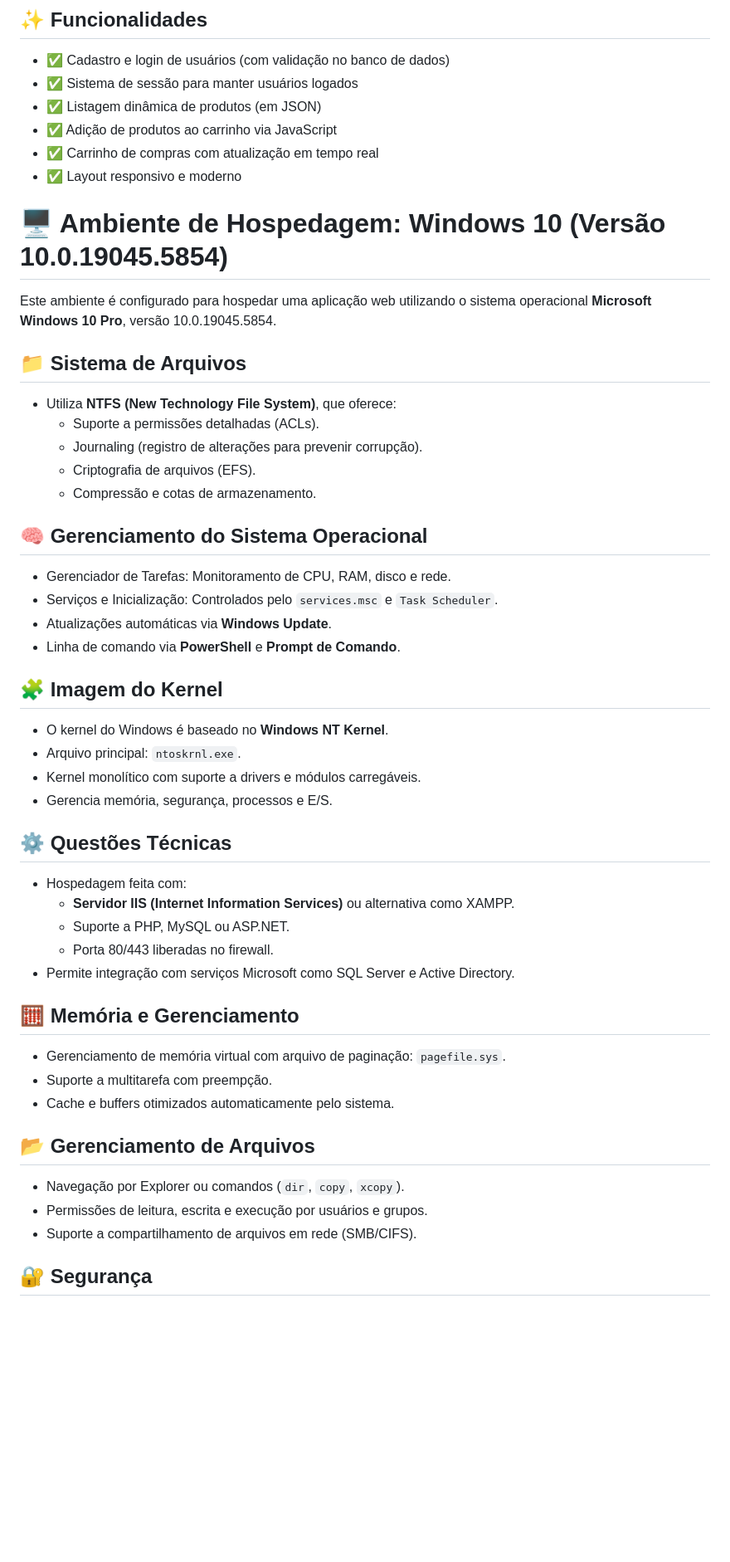
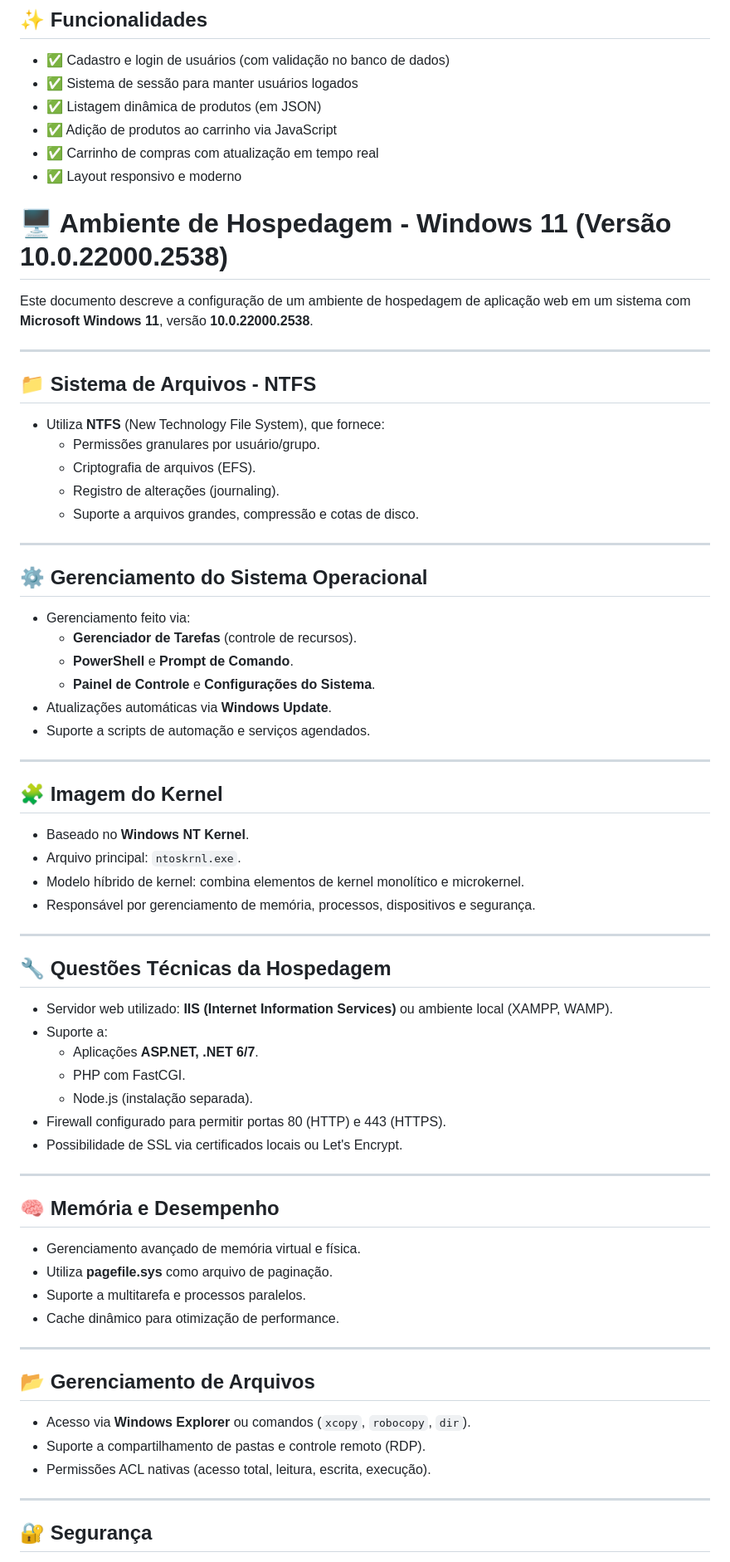
Before and after one commit to FlavioDosReis/Projeto-Integrado---Desenvolvimento-Web---Loja-Virtual, a Markdown page: README.md, the part around the change printed below. Shown: that part at 83% size. GitHub-like rendering; blank space fills up the shorter version.

```diff
--- a/README.md
+++ b/README.md
@@ -29,51 +29,72 @@ Uma loja virtual desenvolvida com HTML, CSS, JavaScript e PHP, com funcionalidad
 - ✅ Carrinho de compras com atualização em tempo real
 - ✅ Layout responsivo e moderno
 
-# 🖥️ Ambiente de Hospedagem: Windows 10 (Versão 10.0.19045.5854)
 
-Este ambiente é configurado para hospedar uma aplicação web utilizando o sistema operacional **Microsoft Windows 10 Pro**, versão 10.0.19045.5854.
 
-## 📁 Sistema de Arquivos
+# 🖥️ Ambiente de Hospedagem - Windows 11 (Versão 10.0.22000.2538)
 
-- Utiliza **NTFS (New Technology File System)**, que oferece:
-  - Suporte a permissões detalhadas (ACLs).
-  - Journaling (registro de alterações para prevenir corrupção).
+Este documento descreve a configuração de um ambiente de hospedagem de aplicação web em um sistema com **Microsoft Windows 11**, versão **10.0.22000.2538**.
+
+---
+
+## 📁 Sistema de Arquivos - NTFS
+
+- Utiliza **NTFS** (New Technology File System), que fornece:
+  - Permissões granulares por usuário/grupo.
   - Criptografia de arquivos (EFS).
-  - Compressão e cotas de armazenamento.
+  - Registro de alterações (journaling).
+  - Suporte a arquivos grandes, compressão e cotas de disco.
 
-## 🧠 Gerenciamento do Sistema Operacional
+---
 
-- Gerenciador de Tarefas: Monitoramento de CPU, RAM, disco e rede.
-- Serviços e Inicialização: Controlados pelo `services.msc` e `Task Scheduler`.
+## ⚙️ Gerenciamento do Sistema Operacional
+
+- Gerenciamento feito via:
+  - **Gerenciador de Tarefas** (controle de recursos).
+  - **PowerShell** e **Prompt de Comando**.
+  - **Painel de Controle** e **Configurações do Sistema**.
 - Atualizações automáticas via **Windows Update**.
-- Linha de comando via **PowerShell** e **Prompt de Comando**.
+- Suporte a scripts de automação e serviços agendados.
+
+---
 
 ## 🧩 Imagem do Kernel
 
-- O kernel do Windows é baseado no **Windows NT Kernel**.
+- Baseado no **Windows NT Kernel**.
 - Arquivo principal: `ntoskrnl.exe`.
-- Kernel monolítico com suporte a drivers e módulos carregáveis.
-- Gerencia memória, segurança, processos e E/S.
+- Modelo híbrido de kernel: combina elementos de kernel monolítico e microkernel.
+- Responsável por gerenciamento de memória, processos, dispositivos e segurança.
 
-## ⚙️ Questões Técnicas
+---
 
-- Hospedagem feita com:
-  - **Servidor IIS (Internet Information Services)** ou alternativa como XAMPP.
-  - Suporte a PHP, MySQL ou ASP.NET.
-  - Porta 80/443 liberadas no firewall.
-- Permite integração com serviços Microsoft como SQL Server e Active Directory.
+## 🔧 Questões Técnicas da Hospedagem
 
-## 🧮 Memória e Gerenciamento
+- Servidor web utilizado: **IIS (Internet Information Services)** ou ambiente local (XAMPP, WAMP).
+- Suporte a:
+  - Aplicações **ASP.NET, .NET 6/7**.
+  - PHP com FastCGI.
+  - Node.js (instalação separada).
+- Firewall configurado para permitir portas 80 (HTTP) e 443 (HTTPS).
+- Possibilidade de SSL via certificados locais ou Let's Encrypt.
 
-- Gerenciamento de memória virtual com arquivo de paginação: `pagefile.sys`.
-- Suporte a multitarefa com preempção.
-- Cache e buffers otimizados automaticamente pelo sistema.
+---
+
+## 🧠 Memória e Desempenho
+
+- Gerenciamento avançado de memória virtual e física.
+- Utiliza **pagefile.sys** como arquivo de paginação.
+- Suporte a multitarefa e processos paralelos.
+- Cache dinâmico para otimização de performance.
+
+---
 
 ## 📂 Gerenciamento de Arquivos
 
-- Navegação por Explorer ou comandos (`dir`, `copy`, `xcopy`).
-- Permissões de leitura, escrita e execução por usuários e grupos.
-- Suporte a compartilhamento de arquivos em rede (SMB/CIFS).
+- Acesso via **Windows Explorer** ou comandos (`xcopy`, `robocopy`, `dir`).
+- Suporte a compartilhamento de pastas e controle remoto (RDP).
+- Permissões ACL nativas (acesso total, leitura, escrita, execução).
+
+---
 
 ## 🔐 Segurança
 
```
Also changed, not shown: other parts of README.md (+13 -7 lines).
